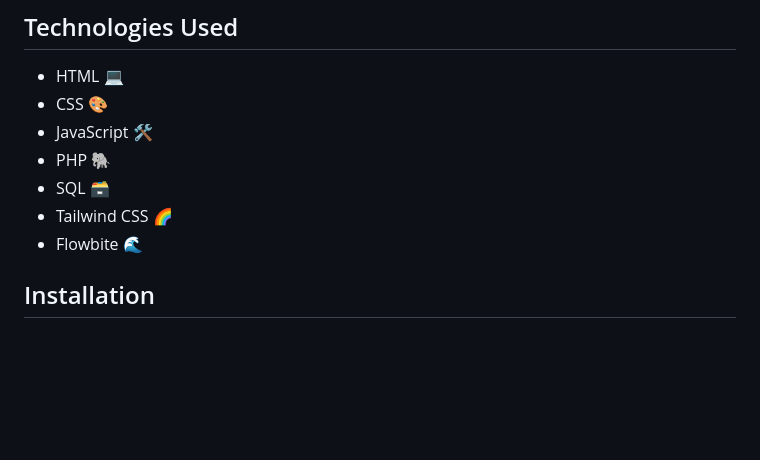
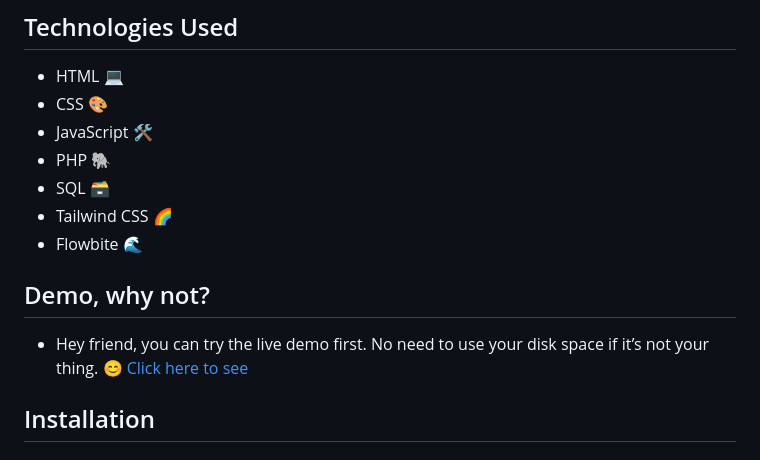
Before and after one commit to Nischal-Acharya/Full-School-Website, a Markdown page: README.md, the part around the change. GitHub-like rendering; blank space fills up the shorter version.

Commit message:
Update README.md
Added live demo link

```diff
--- a/README.md
+++ b/README.md
@@ -11,6 +11,9 @@ This project is a comprehensive website for a technical college, designed to pro
 - SQL 🗃️
 - Tailwind CSS 🌈
 - Flowbite 🌊
+
+## Demo, why not?
+- Hey friend, you can try the live demo first. No need to use your disk space if it’s not your thing. 😊 [Click here to see](https://technicalpashupati.edu.np/)
 
 ## Installation
 
```
